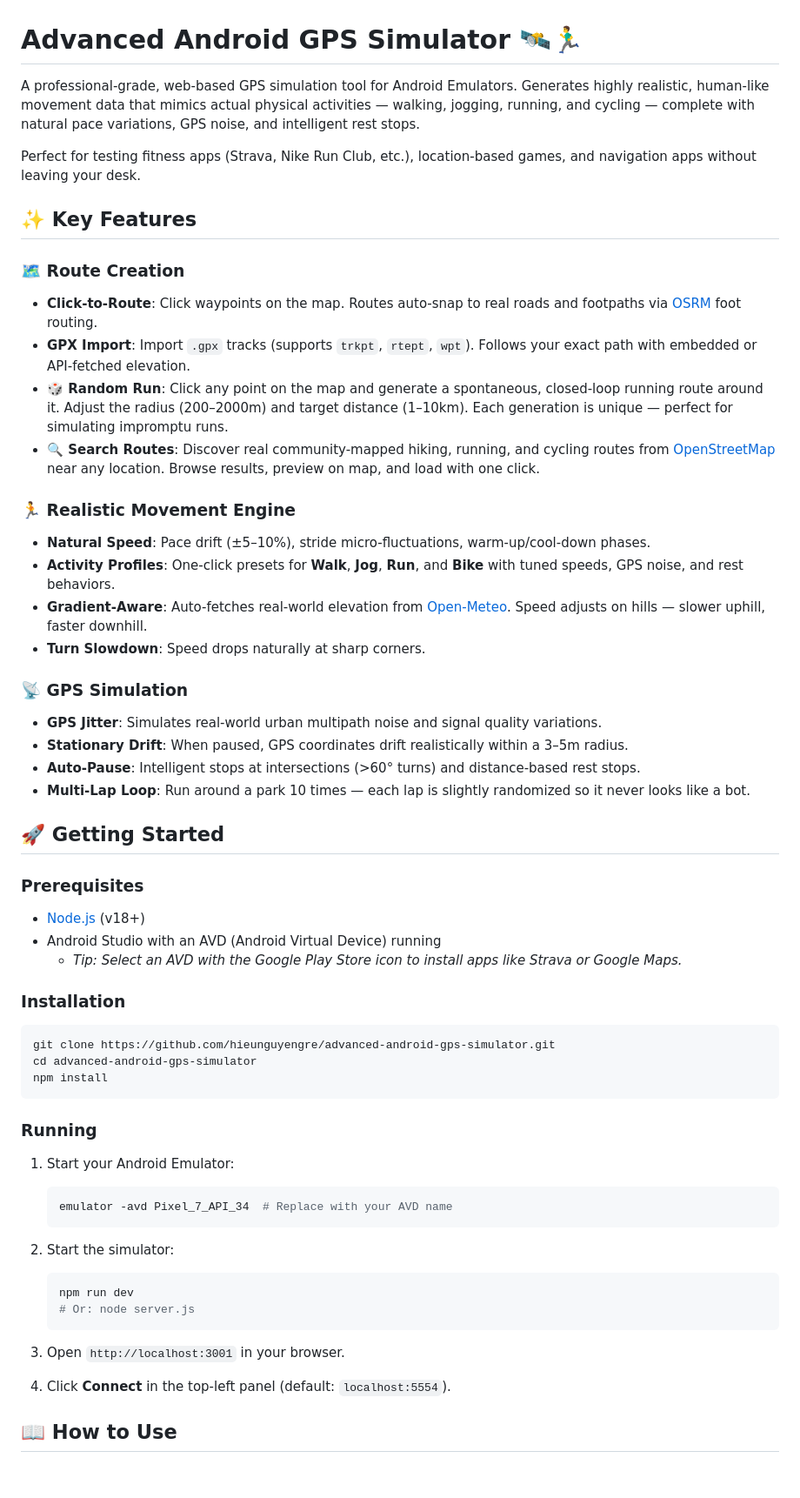
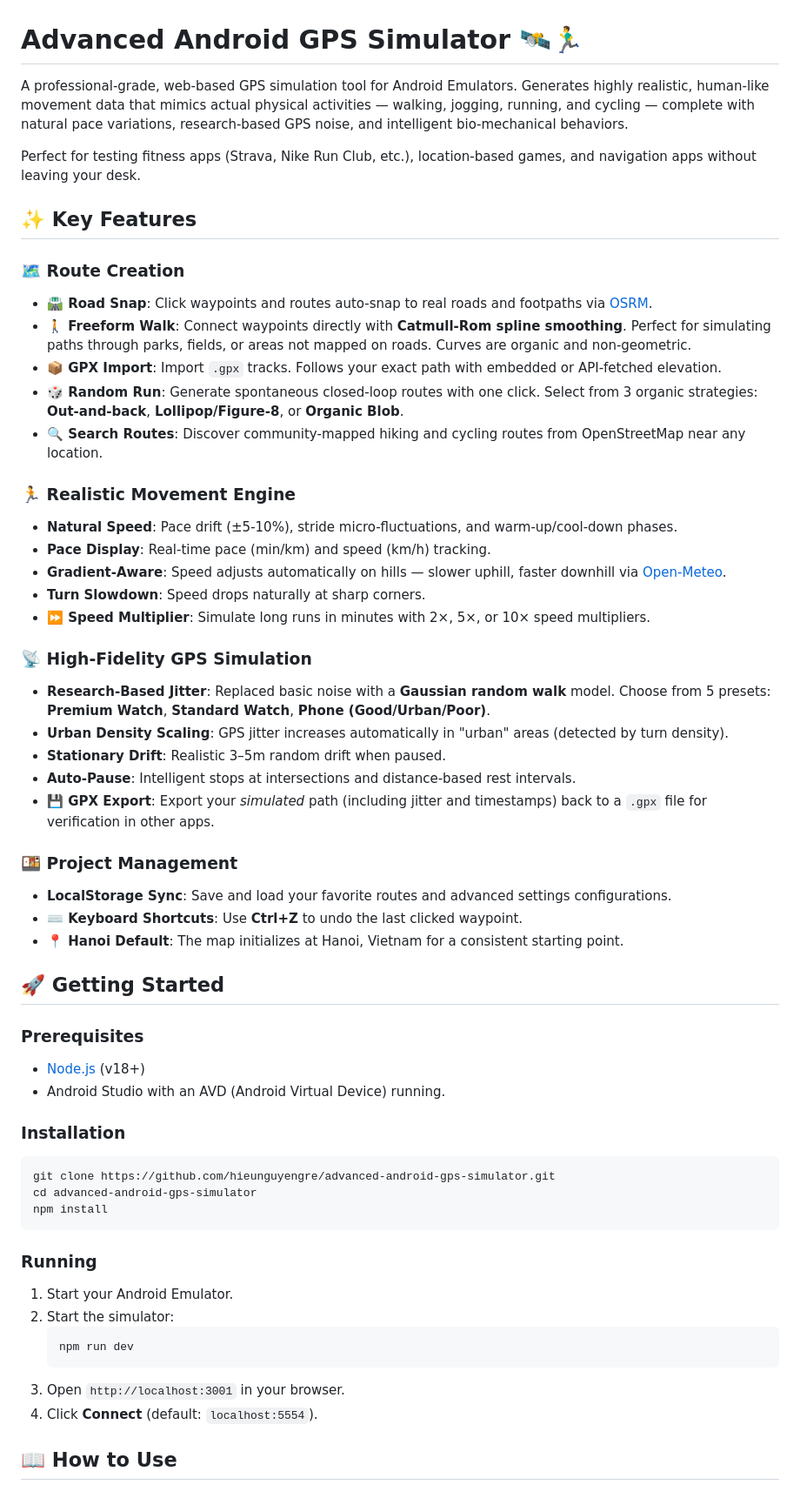
Before and after one commit to hieunguyengre/advanced-android-gps-simulator, a Markdown page: README.md, the part around one of its changes. Shown at 87% size. GitHub-like rendering.

````diff
--- a/README.md
+++ b/README.md
@@ -1,38 +1,44 @@
 # Advanced Android GPS Simulator 🛰️🏃‍♂️
 
-A professional-grade, web-based GPS simulation tool for Android Emulators. Generates highly realistic, human-like movement data that mimics actual physical activities — walking, jogging, running, and cycling — complete with natural pace variations, GPS noise, and intelligent rest stops.
+A professional-grade, web-based GPS simulation tool for Android Emulators. Generates highly realistic, human-like movement data that mimics actual physical activities — walking, jogging, running, and cycling — complete with natural pace variations, research-based GPS noise, and intelligent bio-mechanical behaviors.
 
 Perfect for testing fitness apps (Strava, Nike Run Club, etc.), location-based games, and navigation apps without leaving your desk.
 
 ## ✨ Key Features
 
 ### 🗺️ Route Creation
-- **Click-to-Route**: Click waypoints on the map. Routes auto-snap to real roads and footpaths via [OSRM](http://project-osrm.org/) foot routing.
-- **GPX Import**: Import `.gpx` tracks (supports `trkpt`, `rtept`, `wpt`). Follows your exact path with embedded or API-fetched elevation.
-- **🎲 Random Run**: Click any point on the map and generate a spontaneous, closed-loop running route around it. Adjust the radius (200–2000m) and target distance (1–10km). Each generation is unique — perfect for simulating impromptu runs.
-- **🔍 Search Routes**: Discover real community-mapped hiking, running, and cycling routes from [OpenStreetMap](https://www.openstreetmap.org/) near any location. Browse results, preview on map, and load with one click.
+- **🛣️ Road Snap**: Click waypoints and routes auto-snap to real roads and footpaths via [OSRM](http://project-osrm.org/).
+- **🚶 Freeform Walk**: Connect waypoints directly with **Catmull-Rom spline smoothing**. Perfect for simulating paths through parks, fields, or areas not mapped on roads. Curves are organic and non-geometric.
+- **📦 GPX Import**: Import `.gpx` tracks. Follows your exact path with embedded or API-fetched elevation.
+- **🎲 Random Run**: Generate spontaneous closed-loop routes with one click. Select from 3 organic strategies: **Out-and-back**, **Lollipop/Figure-8**, or **Organic Blob**.
+- **🔍 Search Routes**: Discover community-mapped hiking and cycling routes from OpenStreetMap near any location.
 
 ### 🏃 Realistic Movement Engine
-- **Natural Speed**: Pace drift (±5–10%), stride micro-fluctuations, warm-up/cool-down phases.
-- **Activity Profiles**: One-click presets for **Walk**, **Jog**, **Run**, and **Bike** with tuned speeds, GPS noise, and rest behaviors.
-- **Gradient-Aware**: Auto-fetches real-world elevation from [Open-Meteo](https://open-meteo.com/). Speed adjusts on hills — slower uphill, faster downhill.
+- **Natural Speed**: Pace drift (±5-10%), stride micro-fluctuations, and warm-up/cool-down phases.
+- **Pace Display**: Real-time pace (min/km) and speed (km/h) tracking.
+- **Gradient-Aware**: Speed adjusts automatically on hills — slower uphill, faster downhill via [Open-Meteo](https://open-meteo.com/).
 - **Turn Slowdown**: Speed drops naturally at sharp corners.
+- **⏩ Speed Multiplier**: Simulate long runs in minutes with 2×, 5×, or 10× speed multipliers.
 
-### 📡 GPS Simulation
-- **GPS Jitter**: Simulates real-world urban multipath noise and signal quality variations.
-- **Stationary Drift**: When paused, GPS coordinates drift realistically within a 3–5m radius.
-- **Auto-Pause**: Intelligent stops at intersections (>60° turns) and distance-based rest stops.
-- **Multi-Lap Loop**: Run around a park 10 times — each lap is slightly randomized so it never looks like a bot.
+### 📡 High-Fidelity GPS Simulation
+- **Research-Based Jitter**: Replaced basic noise with a **Gaussian random walk** model. Choose from 5 presets: **Premium Watch**, **Standard Watch**, **Phone (Good/Urban/Poor)**.
+- **Urban Density Scaling**: GPS jitter increases automatically in "urban" areas (detected by turn density).
+- **Stationary Drift**: Realistic 3–5m random drift when paused.
+- **Auto-Pause**: Intelligent stops at intersections and distance-based rest intervals.
+- **💾 GPX Export**: Export your *simulated* path (including jitter and timestamps) back to a `.gpx` file for verification in other apps.
+
+### 🍱 Project Management
+- **LocalStorage Sync**: Save and load your favorite routes and advanced settings configurations.
+- **⌨️ Keyboard Shortcuts**: Use **Ctrl+Z** to undo the last clicked waypoint.
+- **📍 Hanoi Default**: The map initializes at Hanoi, Vietnam for a consistent starting point.
 
 ## 🚀 Getting Started
 
 ### Prerequisites
 - [Node.js](https://nodejs.org/) (v18+)
-- Android Studio with an AVD (Android Virtual Device) running
-  - *Tip: Select an AVD with the Google Play Store icon to install apps like Strava or Google Maps.*
+- Android Studio with an AVD (Android Virtual Device) running.
 
 ### Installation
-
 ```bash
 git clone https://github.com/hieunguyengre/advanced-android-gps-simulator.git
 cd advanced-android-gps-simulator
@@ -40,21 +46,13 @@ npm install
 ```
 
 ### Running
-
-1. Start your Android Emulator:
-   ```bash
-   emulator -avd Pixel_7_API_34  # Replace with your AVD name
-   ```
-
+1. Start your Android Emulator.
 2. Start the simulator:
    ```bash
    npm run dev
-   # Or: node server.js
    ```
-
 3. Open `http://localhost:3001` in your browser.
-
-4. Click **Connect** in the top-left panel (default: `localhost:5554`).
+4. Click **Connect** (default: `localhost:5554`).
 
 ## 📖 How to Use
 
````
Also changed, not shown: other parts of README.md (+18 -42 lines).
